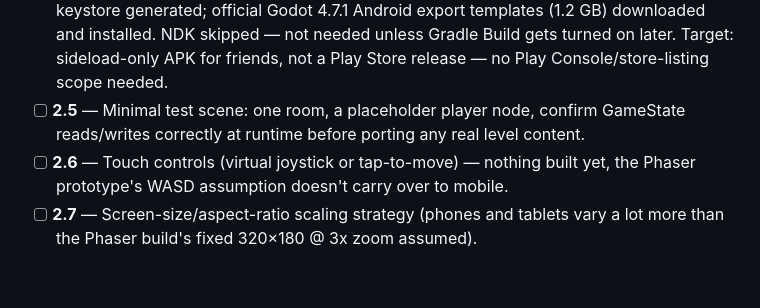
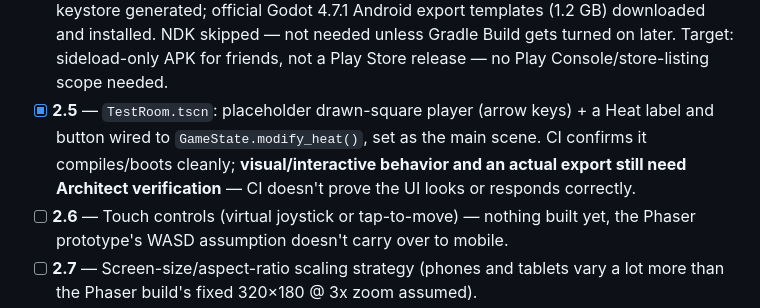
Before and after one commit to zowskyy/crxcibl3, a Markdown page: PROJECT_BLUEPRINT.md, the part around the change. GitHub-like rendering; blank space fills up the shorter version.

```diff
--- a/PROJECT_BLUEPRINT.md
+++ b/PROJECT_BLUEPRINT.md
@@ -26,8 +26,10 @@ kept as-is for now, not actively developed — open question whether it's retire
   generated; official Godot 4.7.1 Android export templates (1.2 GB) downloaded and installed.
   NDK skipped — not needed unless Gradle Build gets turned on later. Target: sideload-only
   APK for friends, not a Play Store release — no Play Console/store-listing scope needed.
-- [ ] **2.5** — Minimal test scene: one room, a placeholder player node, confirm GameState
-  reads/writes correctly at runtime before porting any real level content.
+- [x] **2.5** — `TestRoom.tscn`: placeholder drawn-square player (arrow keys) + a Heat label
+  and button wired to `GameState.modify_heat()`, set as the main scene. CI confirms it
+  compiles/boots cleanly; **visual/interactive behavior and an actual export still need
+  Architect verification** — CI doesn't prove the UI looks or responds correctly.
 - [ ] **2.6** — Touch controls (virtual joystick or tap-to-move) — nothing built yet, the
   Phaser prototype's WASD assumption doesn't carry over to mobile.
 - [ ] **2.7** — Screen-size/aspect-ratio scaling strategy (phones and tablets vary a lot more
```
Also changed, not shown: PROJECT_STATE.md (+27 -10 lines).
